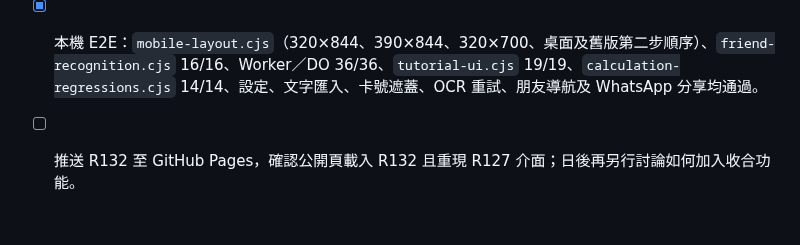
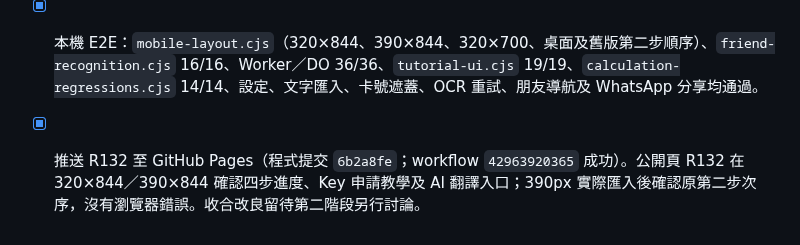
Before and after one commit to cw91020251212/bill-splitter-ai, a Markdown page: TODO.md, the part around the change. GitHub-like rendering.

Commit message:
docs: record R132 live verification

```diff
--- a/TODO.md
+++ b/TODO.md
@@ -355,4 +355,4 @@
 - [x] 以 R128 commit `99569af` 的直接父提交 `82b7f89`（R127 原始介面）作基準，還原完整四步進度、原本第一步和第二步順序及桌面／手機樣式；與該基準相比只保留 R129 同步狀態提示和必要版本更新，沒有重新設計版面。
 - [x] 只移除 R128–R131 的介面變更；保留同一認帳連結重算同步、朋友頁 revision 更新、未送出認帳保護及 Worker／DO 強一致結果功能。R127 本來存在的面板狀態原封保留，不加 R131 新偏好記憶。
 - [x] 本機 E2E：`mobile-layout.cjs`（320×844、390×844、320×700、桌面及舊版第二步順序）、`friend-recognition.cjs` 16/16、Worker／DO 36/36、`tutorial-ui.cjs` 19/19、`calculation-regressions.cjs` 14/14、設定、文字匯入、卡號遮蓋、OCR 重試、朋友導航及 WhatsApp 分享均通過。
-- [ ] 推送 R132 至 GitHub Pages，確認公開頁載入 R132 且重現 R127 介面；日後再另行討論如何加入收合功能。
+- [x] 推送 R132 至 GitHub Pages（程式提交 `6b2a8fe`；workflow `42963920365` 成功）。公開頁 R132 在 320×844／390×844 確認四步進度、Key 申請教學及 AI 翻譯入口；390px 實際匯入後確認原第二步次序，沒有瀏覽器錯誤。收合改良留待第二階段另行討論。
```
